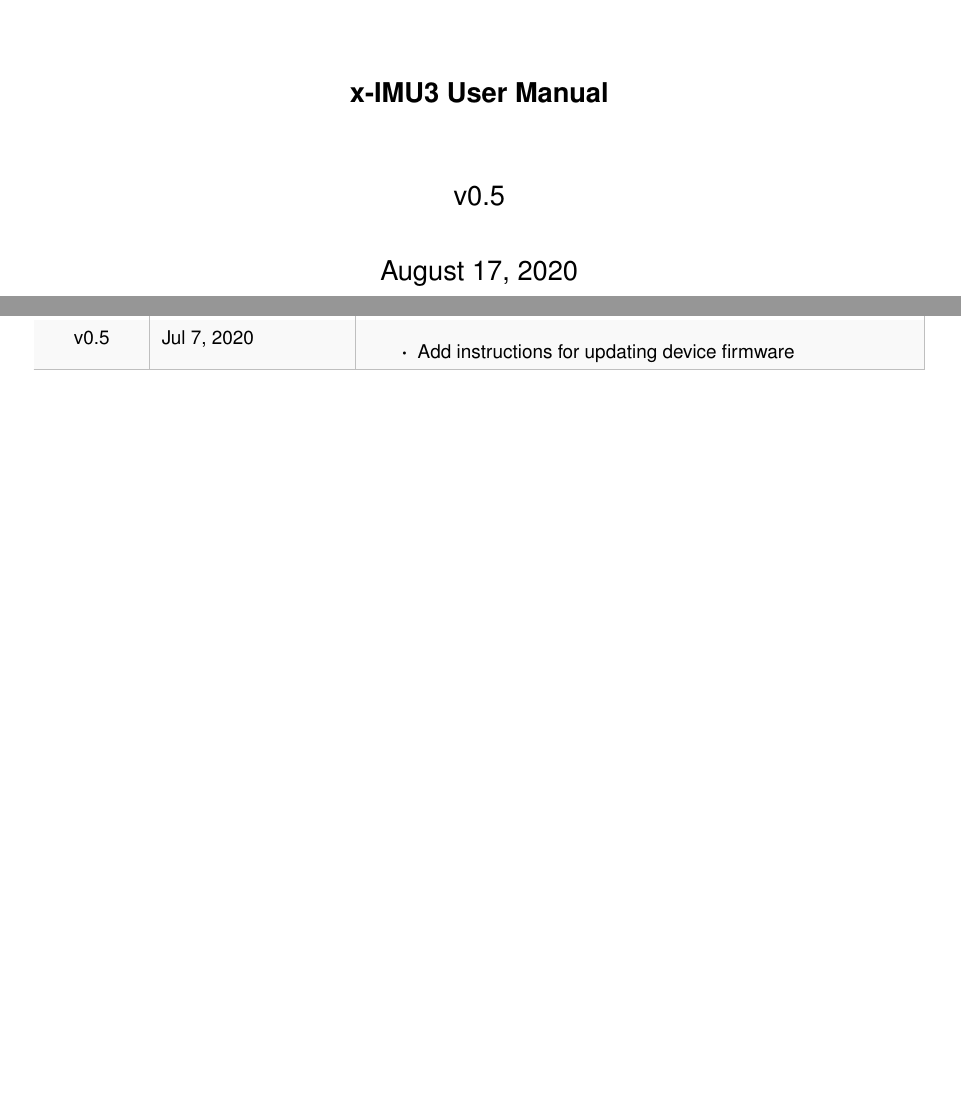
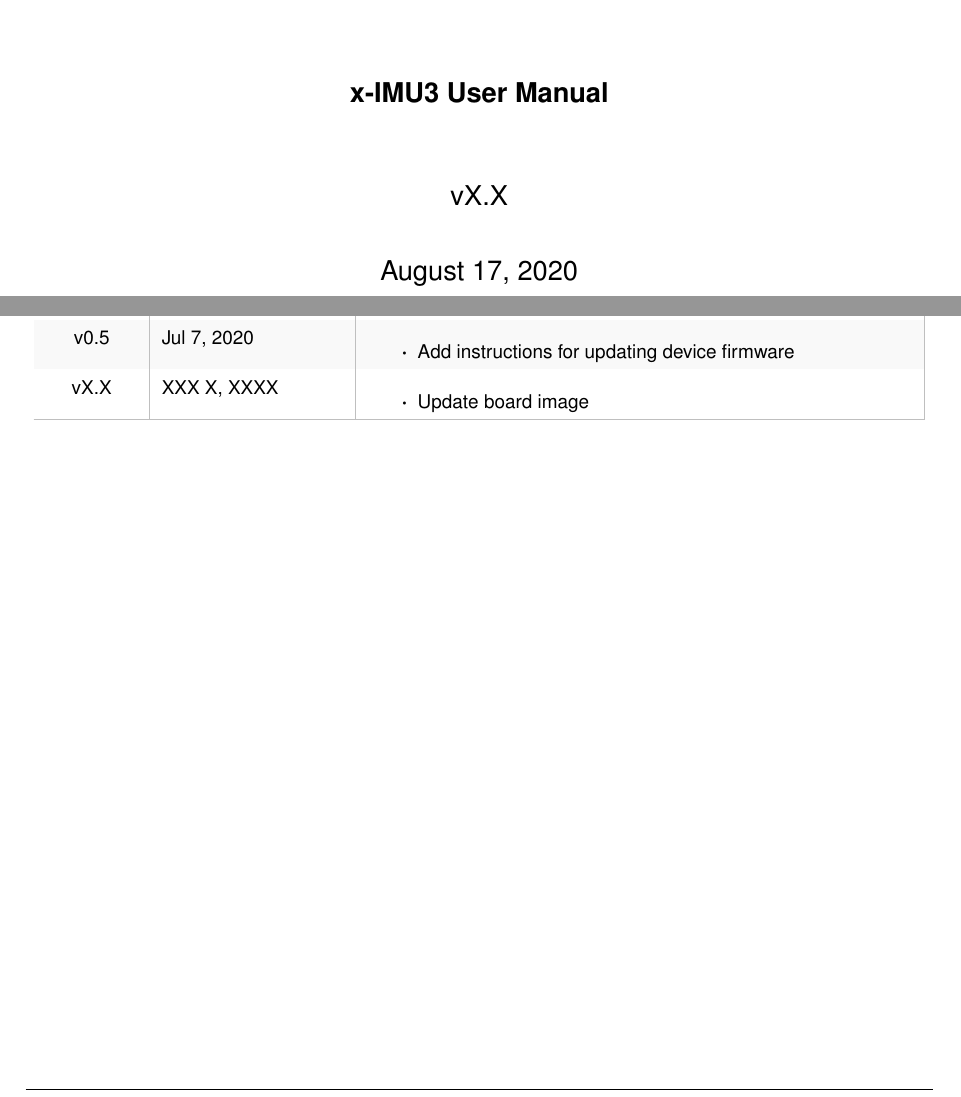
Before and after one commit to xioTechnologies/x-IMU3-User-Manual, a LaTeX document (main.tex, which reads Sections/hardware.tex, documentVersionHistory.tex): two parts of pages 1 and 44 of 45, joined at a grey line, cut so that both start at the same text, the shorter picture padded with empty space. Compiled offline with pdfLaTeX.

Commit message:
Update board image

```diff
--- a/Sections/hardware.tex
+++ b/Sections/hardware.tex
@@ -9,4 +9,3 @@
     \begin{tikzpicture}[annotation/.style={circle, draw=black, fill=white, very thick, minimum size=7mm}]
         \node at (0,0) {\includegraphics[width=0.95\textwidth]{Images/board.png}};
         \node[annotation] at (-6,-4) {\ref{itm:1}};
-        \node[annotation] at (-6.5,0) {\ref{itm:2}};
--- a/documentVersionHistory.tex
+++ b/documentVersionHistory.tex
@@ -40,6 +40,10 @@
         \begin{itemize}
 			\item Add instructions for updating device firmware
         \end{itemize}\\
+        vX.X & XXX X, XXXX &
+        \begin{itemize}
+			\item Update board image
+        \end{itemize}\\
         \arrayrulecolor{gray!50}\hline
     \end{longtable}
 \endgroup
--- a/main.tex
+++ b/main.tex
@@ -39,7 +39,7 @@
 
 \author{x-io Technologies}
 \title{x-IMU3 User Manual}
-\newcommand{\version}{v0.5}
+\newcommand{\version}{vX.X}
 \date{\today}
 
 \begin{document}
```
Also changed, not shown: Images/board.png, Sections/hardware.tex (3 more changed lines).
